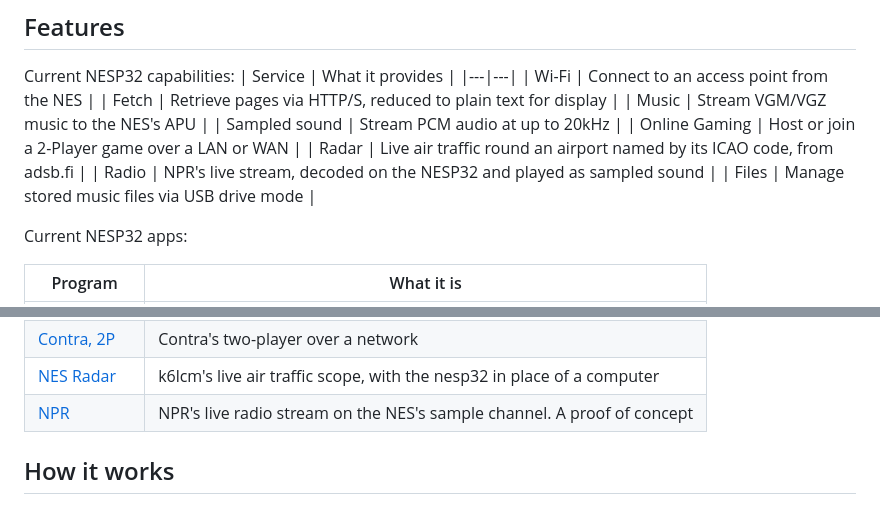
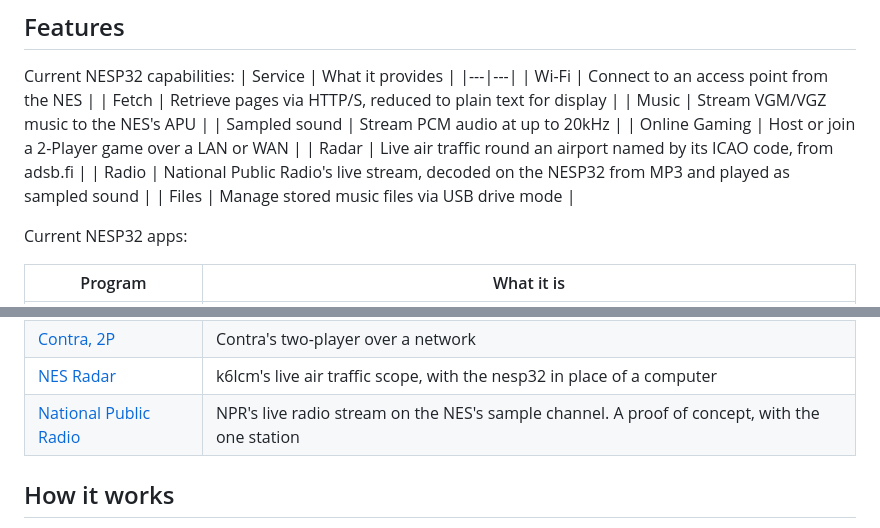
Before and after one commit to Armitage64/nesp32, a Markdown page: README.md, 2 parts joined by grey strips. Drawn GitHub-style.

```diff
--- a/README.md
+++ b/README.md
@@ -43,7 +43,7 @@ Current NESP32 capabilities:
 | Sampled sound | Stream PCM audio at up to 20kHz |
 | Online Gaming | Host or join a 2-Player game over a LAN or WAN |
 | Radar | Live air traffic round an airport named by its ICAO code, from adsb.fi |
-| Radio | NPR's live stream, decoded on the NESP32 and played as sampled sound |
+| Radio | National Public Radio's live stream, decoded on the NESP32 from MP3 and played as sampled sound |
 | Files | Manage stored music files via USB drive mode |
 
 Current NESP32 apps:
@@ -57,7 +57,7 @@ Current NESP32 apps:
 | [Dr. Mario 2P](apps/drmario) | Dr. Mario two-player over a network |
 | [Contra, 2P](apps/contra) | Contra's two-player over a network |
 | [NES Radar](apps/nes-radar) | k6lcm's live air traffic scope, with the nesp32 in place of a computer |
-| [NPR](apps/npr) | NPR's live radio stream on the NES's sample channel. A proof of concept |
+| [National Public Radio](apps/npr) | NPR's live radio stream on the NES's sample channel. A proof of concept, with the one station |
 
 ## How it works
 
```
Also changed, not shown: apps/npr/README.md (+6 -3 lines), docs/DEVELOPMENT.md (+9 -9 lines), docs/cart-menu.png, 7 other files.
